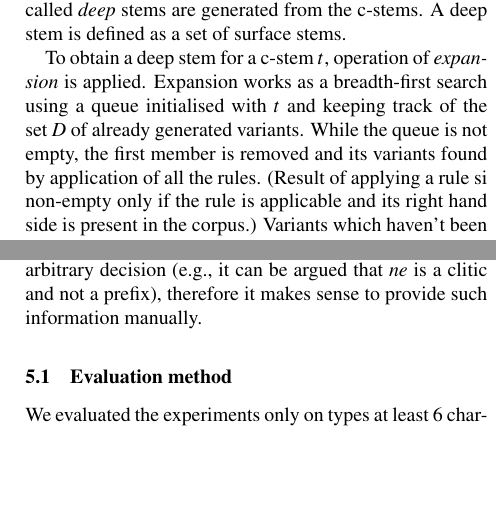
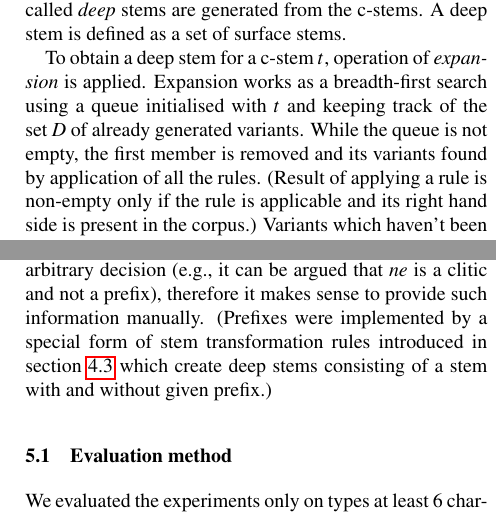
Before and after one commit to radcliffkey/paradigms, a LaTeX document (doc/itat-article/itat-article.tex): two parts of the columns of pages 4 and 5 of 6, joined at a grey line, cut so that both start at the same text, the shorter picture padded with empty space. Compiled offline with pdfLaTeX.

Commit message:
prefix implementation note

```diff
--- a/doc/itat-article/itat-article.tex
+++ b/doc/itat-article/itat-article.tex
@@ -260,7 +260,7 @@ sets $f_1$, $f_2$ we generate a rule $*\delta_1 \rightarrow *\delta_2$ / $(f_1,
 \noindent
 Induced rules are applied after the initialisation phase. So-called \emph{deep} stems are generated from the c-stems. A deep stem is defined as a set of surface stems.
 
-To obtain a deep stem for a c-stem $t$, operation of \emph{expansion} is applied. Expansion works as a breadth-first search using a queue initialised with $t$ and keeping track of the set $D$ of already generated variants. While the queue is not empty, the first member is removed and its variants found by application of all the rules. (Result of applying a rule si non-empty only if the rule is applicable and its right hand side is present in the corpus.) Variants which haven't been generated so far are added to the back of the queue and to $D$. When the queue is emptied, $D$ becomes the deep stem associated with $t$ and all other members of $D$. \todojd{Any reason why? Why not keep the deep stem ambiguous? This roughly means that rules are obligatory (If I can produce another allomorph, I have to). Some example, possibly mention where it helps and where it hurts. \textbf{RK:} No special reason for that. I may try an experiment where i keep the `surface' stems }
+To obtain a deep stem for a c-stem $t$, operation of \emph{expansion} is applied. Expansion works as a breadth-first search using a queue initialised with $t$ and keeping track of the set $D$ of already generated variants. While the queue is not empty, the first member is removed and its variants found by application of all the rules. (Result of applying a rule is non-empty only if the rule is applicable and its right hand side is present in the corpus.) Variants which haven't been generated so far are added to the back of the queue and to $D$. When the queue is emptied, $D$ becomes the deep stem associated with $t$ and all other members of $D$. \todojd{Any reason why? Why not keep the deep stem ambiguous? This roughly means that rules are obligatory (If I can produce another allomorph, I have to). Some example, possibly mention where it helps and where it hurts. \textbf{RK:} No special reason for that. I may try an experiment where i keep the `surface' stems }
 
 Bottom-up search and all the following phases of Paramor algorithm are then using the deep stems instead of the surface ones.
 
@@ -299,7 +299,7 @@ The algorithm is by large a heuristic and uses a lot of parameters in each phase
 
 We tested our approach on Czech and Slovene lemmatised corpora. For Czech, we used two differently sized subsets of the PDT 1 corpus. The first, marked as \textbf{cz1}, contains 11k types belonging to 6k lemmas. The second, \textbf{cz2}, has 27k types and 13k lemmas and is a superset of \textbf{cz1}. The purpose of having two Czech corpora was to observe the effect of data size on performance of the algorithm. The Slovene corpus \textbf{si} is a subset of the jos100k corpus V2.0 (\url{http://nl.ijs.si/jos/jos100k-en.html}) with 27k types and 15.5k lemmas.
 
-The manual seed consisted of inflections of 18 lemmas for Czech and inflections of 9 lemmas for Slovene.  In both cases, examples of nouns, adjectives and verbs were provided. They were obtained from a basic grammar overview. For Czech we also added information about the only two inflectional prefixes (negative prefix \e{ne} and superlative prefix \e{nej}). The decision which prefixes to consider inflectional and which not is to a certain degree an arbitrary decision (\eg it can be argued that \e{ne} is a clitic and not a prefix), therefore it makes sense to provide such information manually.
+The manual seed consisted of inflections of 18 lemmas for Czech and inflections of 9 lemmas for Slovene.  In both cases, examples of nouns, adjectives and verbs were provided. They were obtained from a basic grammar overview. For Czech we also added information about the only two inflectional prefixes (negative prefix \e{ne} and superlative prefix \e{nej}). The decision which prefixes to consider inflectional and which not is to a certain degree an arbitrary decision (\eg it can be argued that \e{ne} is a clitic and not a prefix), therefore it makes sense to provide such information manually. (Prefixes were implemented by a special form of stem transformation rules introduced in section \ref{sec:ruleinduction} which create deep stems consisting of a stem with and without given prefix.)
 
 \subsection{Evaluation method}
 
```
Also changed, not shown: doc/itat-article/itat-article.pdf, doc/itat-article/itat-article.tex (4 more changed lines).
